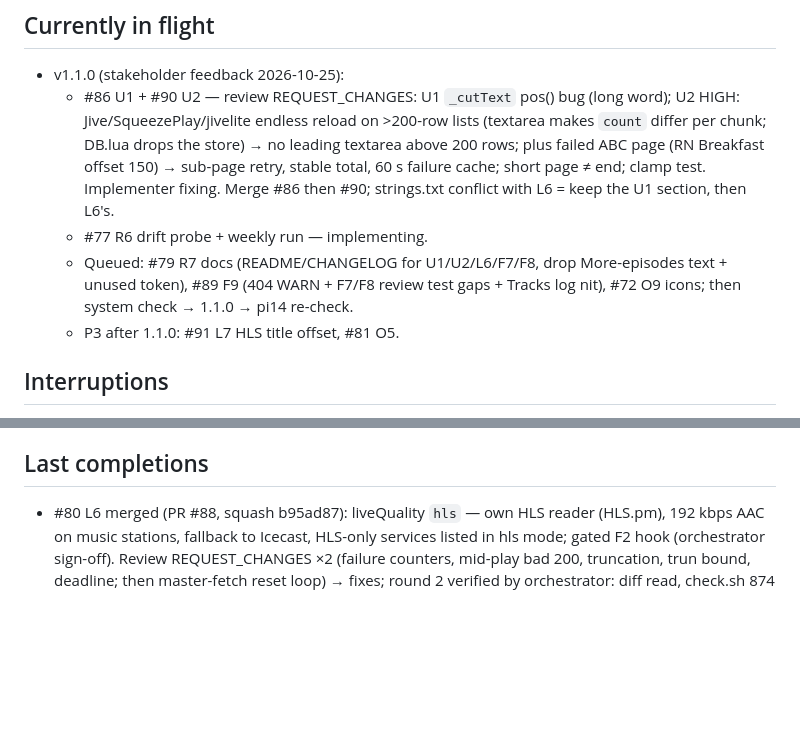
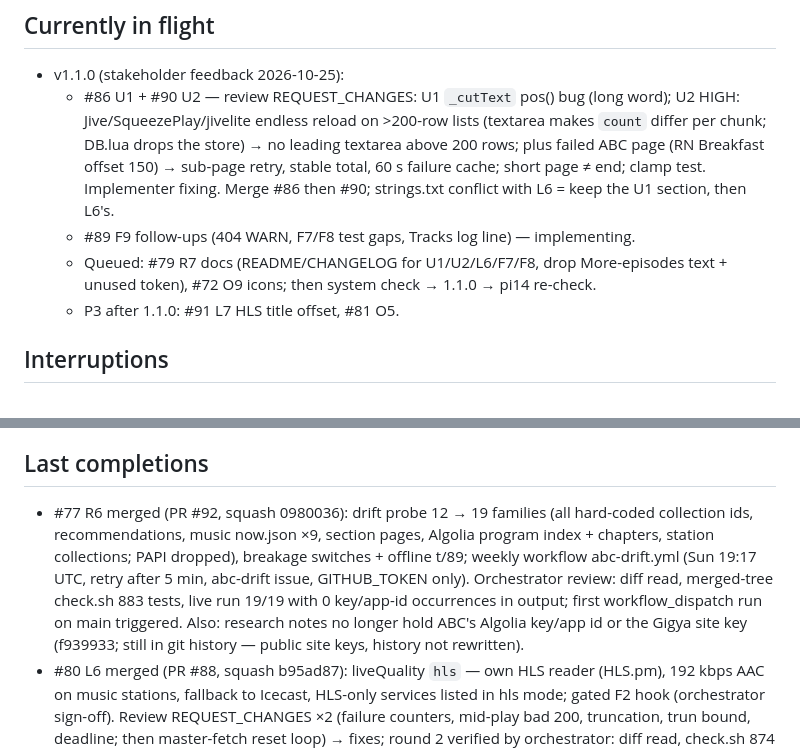
Before and after one commit to wilsonwaters/SqueezeABCListen, a Markdown page: ai-state/PROGRESS.md, 2 parts joined by grey strips. Drawn GitHub-style; blank space fills up the shorter version.

Commit message:
ai-state: R6 merged; F9 started

```diff
--- a/ai-state/PROGRESS.md
+++ b/ai-state/PROGRESS.md
@@ -18,9 +18,8 @@ v1.0.0 accepted by the stakeholder on pi14 (2026-10-25; #17 closed). Now: v1.1.0
     textarea above 200 rows; plus failed ABC page (RN Breakfast offset 150) → sub-page retry, stable total, 60 s
     failure cache; short page ≠ end; clamp test. Implementer fixing.
     Merge #86 then #90; strings.txt conflict with L6 = keep the U1 section, then L6's.
-  - #77 R6 drift probe + weekly run — implementing.
-  - Queued: #79 R7 docs (README/CHANGELOG for U1/U2/L6/F7/F8, drop More-episodes text + unused token), #89 F9
-    (404 WARN + F7/F8 review test gaps + Tracks log nit), #72 O9 icons; then system check → 1.1.0 → pi14 re-check.
+  - #89 F9 follow-ups (404 WARN, F7/F8 test gaps, Tracks log line) — implementing.
+  - Queued: #79 R7 docs (README/CHANGELOG for U1/U2/L6/F7/F8, drop More-episodes text + unused token), #72 O9 icons; then system check → 1.1.0 → pi14 re-check.
   - P3 after 1.1.0: #91 L7 HLS title offset, #81 O5.
 
 ## Interruptions
@@ -37,6 +36,12 @@ v1.0.0 accepted by the stakeholder on pi14 (2026-10-25; #17 closed). Now: v1.1.0
   (fixed), testbed restarted, R2 resumed.
 
 ## Last completions
+- #77 R6 merged (PR #92, squash 0980036): drift probe 12 → 19 families (all hard-coded collection ids, recommendations,
+  music now.json ×9, section pages, Algolia program index + chapters, station collections; PAPI dropped), breakage
+  switches + offline t/89; weekly workflow abc-drift.yml (Sun 19:17 UTC, retry after 5 min, abc-drift issue,
+  GITHUB_TOKEN only). Orchestrator review: diff read, merged-tree check.sh 883 tests, live run 19/19 with 0 key/app-id
+  occurrences in output; first workflow_dispatch run on main triggered. Also: research notes no longer hold ABC's
+  Algolia key/app id or the Gigya site key (f939933; still in git history — public site keys, history not rewritten).
 - #80 L6 merged (PR #88, squash b95ad87): liveQuality `hls` — own HLS reader (HLS.pm), 192 kbps AAC on music
   stations, fallback to Icecast, HLS-only services listed in hls mode; gated F2 hook (orchestrator sign-off). Review
   REQUEST_CHANGES ×2 (failure counters, mid-play bad 200, truncation, trun bound, deadline; then master-fetch reset
```
Also changed, not shown: 1 other file.
